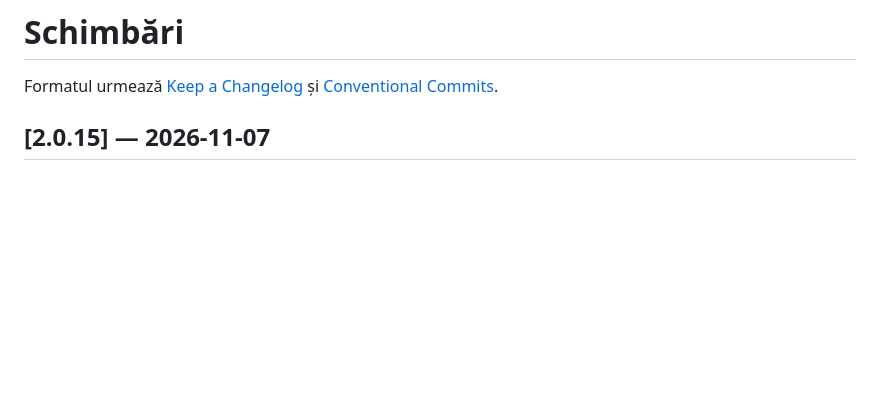
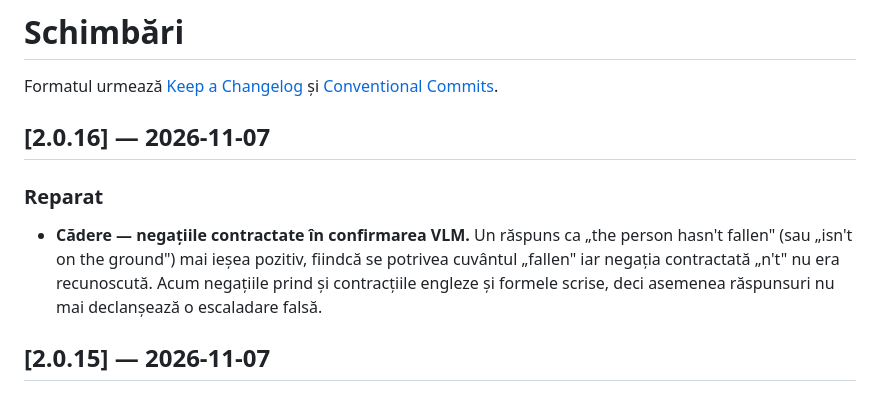
Before and after one commit to sm26449/openvigil, a Markdown page: CHANGELOG.md, the part around the change. Drawn GitHub-style; blank space fills up the shorter version.

Commit message:
chore: taie 2.0.16 (parser cadere - negatii contractate)

```diff
--- a/CHANGELOG.md
+++ b/CHANGELOG.md
@@ -2,6 +2,14 @@
 
 Formatul urmează [Keep a Changelog](https://keepachangelog.com/) și
 [Conventional Commits](https://www.conventionalcommits.org/).
+
+## [2.0.16] — 2026-11-07
+
+### Reparat
+- **Cădere — negațiile contractate în confirmarea VLM.** Un răspuns ca „the person hasn't fallen"
+  (sau „isn't on the ground") mai ieșea pozitiv, fiindcă se potrivea cuvântul „fallen" iar negația
+  contractată „n't" nu era recunoscută. Acum negațiile prind și contracțiile engleze și formele
+  scrise, deci asemenea răspunsuri nu mai declanșează o escaladare falsă.
 
 ## [2.0.15] — 2026-11-07
 
```
